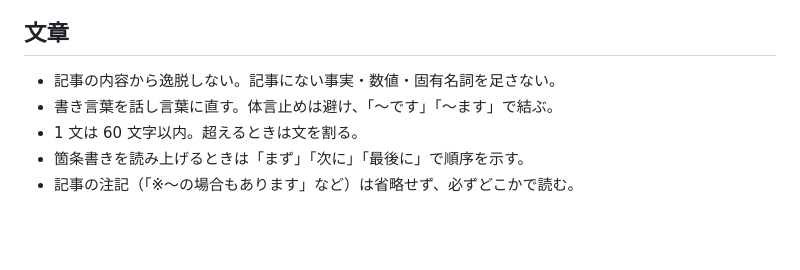
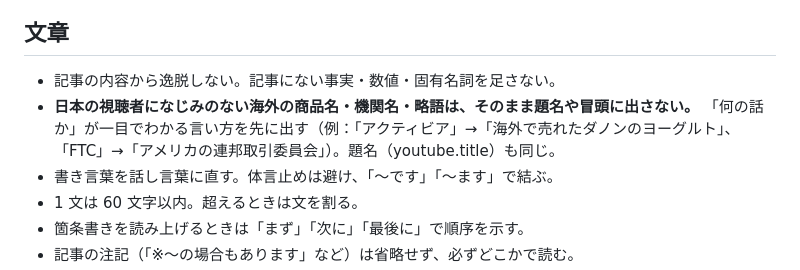
Before and after one commit to denenseikatu-alt/jinja-matching, a Markdown page: prompts/narration.md, the part around the change. GitHub-like rendering; blank space fills up the shorter version.

Commit message:
台本ルール: なじみのない海外の商品名・機関名を題名や冒頭にそのまま出さない
Co-Authored-By: Claude Opus 5.5 <noreply@anthropic.com>
Claude-Session: https://claude.ai/code/session_017t64NqXkeXiTZLnC1bKUsK

```diff
--- a/prompts/narration.md
+++ b/prompts/narration.md
@@ -77,6 +77,9 @@
 ## 文章
 
 - 記事の内容から逸脱しない。記事にない事実・数値・固有名詞を足さない。
+- **日本の視聴者になじみのない海外の商品名・機関名・略語は、そのまま題名や冒頭に出さない。**
+  「何の話か」が一目でわかる言い方を先に出す（例：「アクティビア」→「海外で売れたダノンのヨーグルト」、
+  「FTC」→「アメリカの連邦取引委員会」）。題名（youtube.title）も同じ。
 - 書き言葉を話し言葉に直す。体言止めは避け、「〜です」「〜ます」で結ぶ。
 - 1 文は 60 文字以内。超えるときは文を割る。
 - 箇条書きを読み上げるときは「まず」「次に」「最後に」で順序を示す。
```
